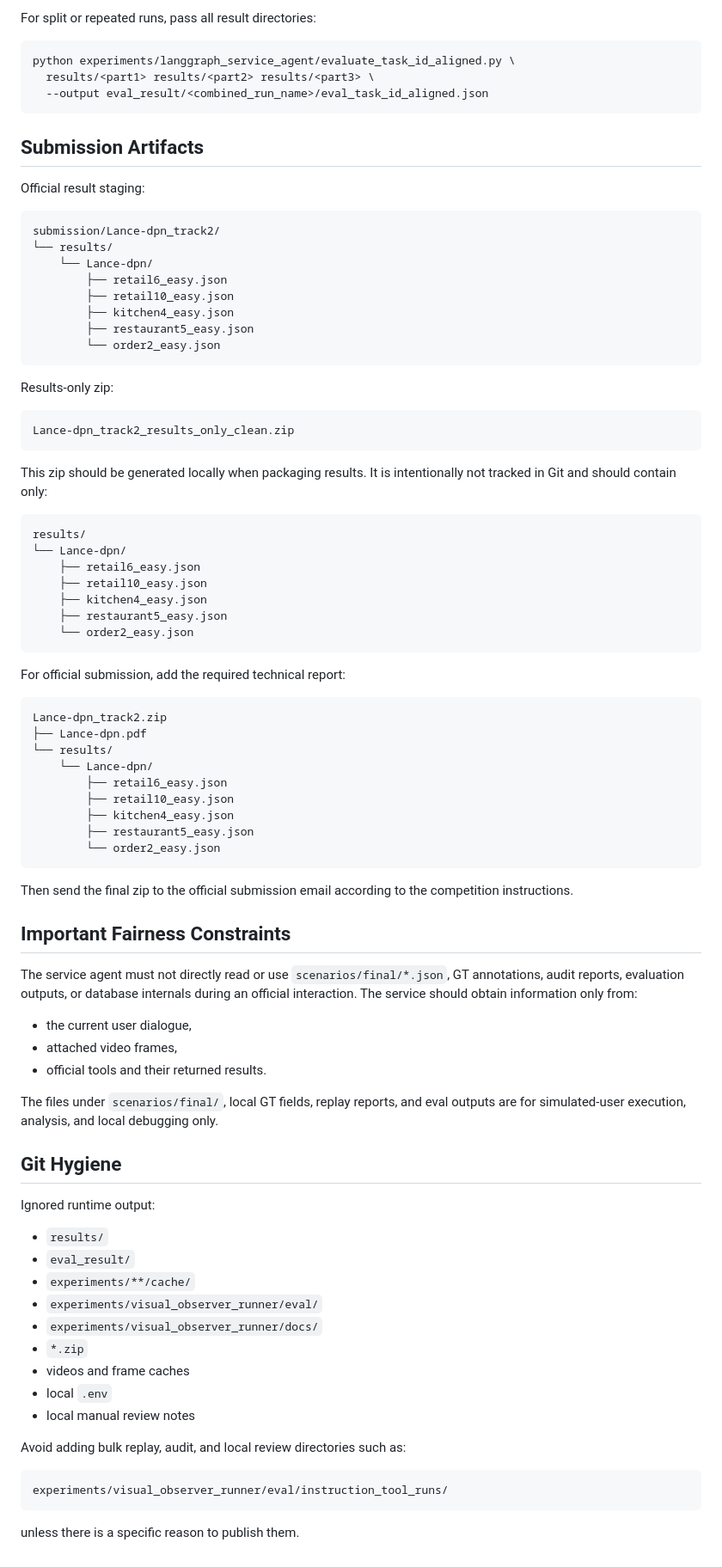
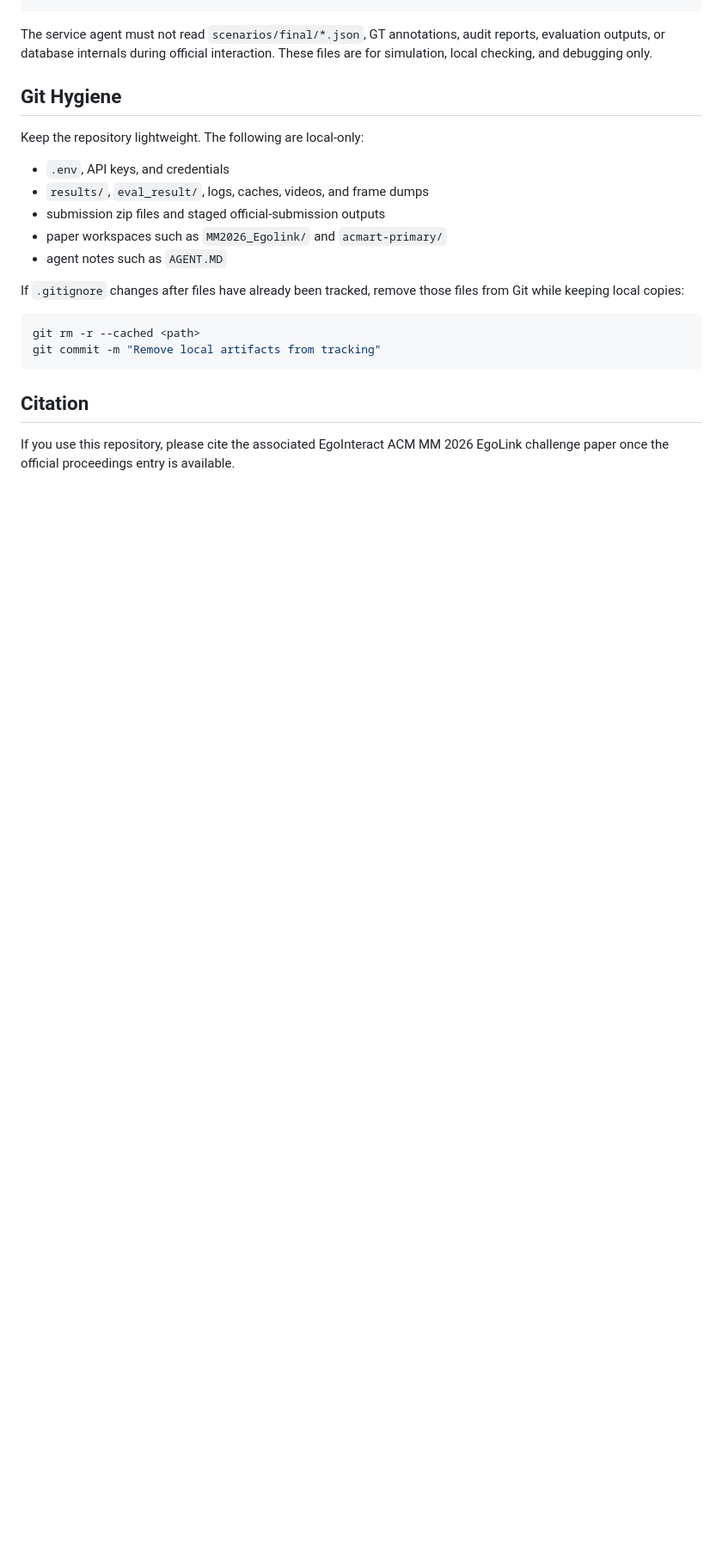
Before and after one commit to Lance-dpn/EgoBench, a Markdown page: README.md, the part around one of its changes. Shown at 86% size. GitHub-like rendering; blank space fills up the shorter version.

````diff
--- a/README.md
+++ b/README.md
@@ -190,90 +180,24 @@ python experiments/langgraph_service_agent/evaluate_task_id_aligned.py \
 ```
 
-For split or repeated runs, pass all result directories:
-
-```bash
-python experiments/langgraph_service_agent/evaluate_task_id_aligned.py \
-  results/<part1> results/<part2> results/<part3> \
-  --output eval_result/<combined_run_name>/eval_task_id_aligned.json
-```
-
-## Submission Artifacts
-
-Official result staging:
-
-```text
-submission/Lance-dpn_track2/
-└── results/
-    └── Lance-dpn/
-        ├── retail6_easy.json
-        ├── retail10_easy.json
-        ├── kitchen4_easy.json
-        ├── restaurant5_easy.json
-        └── order2_easy.json
-```
-
-Results-only zip:
-
-```text
-Lance-dpn_track2_results_only_clean.zip
-```
-
-This zip should be generated locally when packaging results. It is intentionally not tracked in Git and should contain only:
-
-```text
-results/
-└── Lance-dpn/
-    ├── retail6_easy.json
-    ├── retail10_easy.json
-    ├── kitchen4_easy.json
-    ├── restaurant5_easy.json
-    └── order2_easy.json
-```
-
-For official submission, add the required technical report:
-
-```text
-Lance-dpn_track2.zip
-├── Lance-dpn.pdf
-└── results/
-    └── Lance-dpn/
-        ├── retail6_easy.json
-        ├── retail10_easy.json
-        ├── kitchen4_easy.json
-        ├── restaurant5_easy.json
-        └── order2_easy.json
-```
-
-Then send the final zip to the official submission email according to the competition instructions.
-
-## Important Fairness Constraints
-
-The service agent must not directly read or use `scenarios/final/*.json`, GT annotations, audit reports, evaluation outputs, or database internals during an official interaction. The service should obtain information only from:
-
-- the current user dialogue,
-- attached video frames,
-- official tools and their returned results.
-
-The files under `scenarios/final/`, local GT fields, replay reports, and eval outputs are for simulated-user execution, analysis, and local debugging only.
+The service agent must not read `scenarios/final/*.json`, GT annotations, audit reports, evaluation outputs, or database internals during official interaction. These files are for simulation, local checking, and debugging only.
 
 ## Git Hygiene
 
-Ignored runtime output:
+Keep the repository lightweight. The following are local-only:
 
-- `results/`
-- `eval_result/`
-- `experiments/**/cache/`
-- `experiments/visual_observer_runner/eval/`
-- `experiments/visual_observer_runner/docs/`
-- `*.zip`
-- videos and frame caches
-- local `.env`
-- local manual review notes
+- `.env`, API keys, and credentials
+- `results/`, `eval_result/`, logs, caches, videos, and frame dumps
+- submission zip files and staged official-submission outputs
+- paper workspaces such as `MM2026_Egolink/` and `acmart-primary/`
+- agent notes such as `AGENT.MD`
 
-Avoid adding bulk replay, audit, and local review directories such as:
+If `.gitignore` changes after files have already been tracked, remove those files from Git while keeping local copies:
 
-```text
-experiments/visual_observer_runner/eval/instruction_tool_runs/
+```bash
+git rm -r --cached <path>
+git commit -m "Remove local artifacts from tracking"
 ```
 
-unless there is a specific reason to publish them.
+## Citation
+
+If you use this repository, please cite the associated EgoInteract ACM MM 2026 EgoLink challenge paper once the official proceedings entry is available.
````
Also changed, not shown: other parts of README.md (+109 -119 lines), fig/ablation_scenario_bar.png (added), fig/overview.png (added), fig/runtime.png (added), fig/teaser.png (added).
